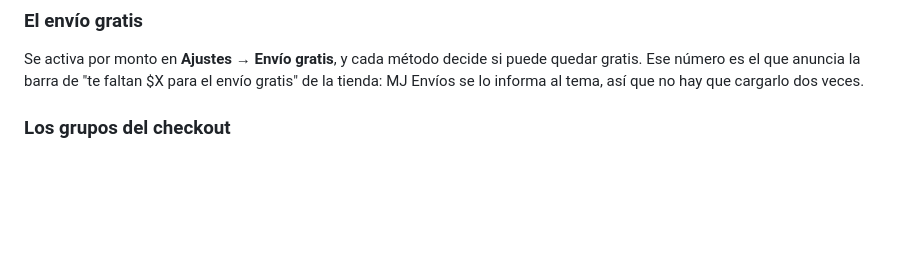
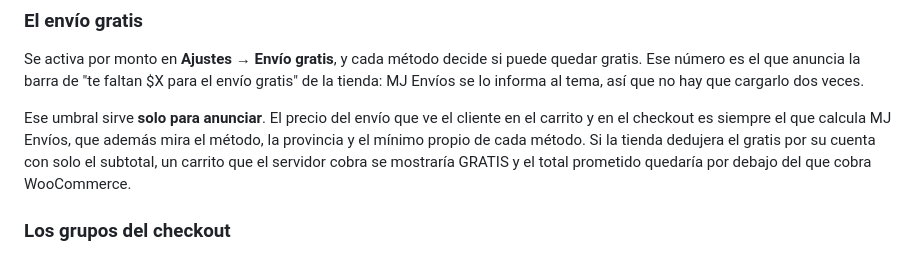
Before and after one commit to Manzaniita/mj-family, a Markdown page: CONFIGURACION.md, the part around the change. Drawn GitHub-style; blank space fills up the shorter version.

Commit message:
CONFIGURACION: el umbral del envío gratis sirve para anunciar, no para cobrar
Co-Authored-By: Claude Opus 5 (1M context) <noreply@anthropic.com>

```diff
--- a/CONFIGURACION.md
+++ b/CONFIGURACION.md
@@ -1149,6 +1149,13 @@ quedar gratis. Ese número es el que anuncia la barra de "te faltan $X para el
 envío gratis" de la tienda: MJ Envíos se lo informa al tema, así que no hay que
 cargarlo dos veces.
 
+Ese umbral sirve **solo para anunciar**. El precio del envío que ve el cliente en
+el carrito y en el checkout es siempre el que calcula MJ Envíos, que además mira
+el método, la provincia y el mínimo propio de cada método. Si la tienda dedujera
+el gratis por su cuenta con solo el subtotal, un carrito que el servidor cobra se
+mostraría GRATIS y el total prometido quedaría por debajo del que cobra
+WooCommerce.
+
 ### Los grupos del checkout
 
 Sin grupos, cada método es una fila suelta. Con un correo conectado eso se
```
